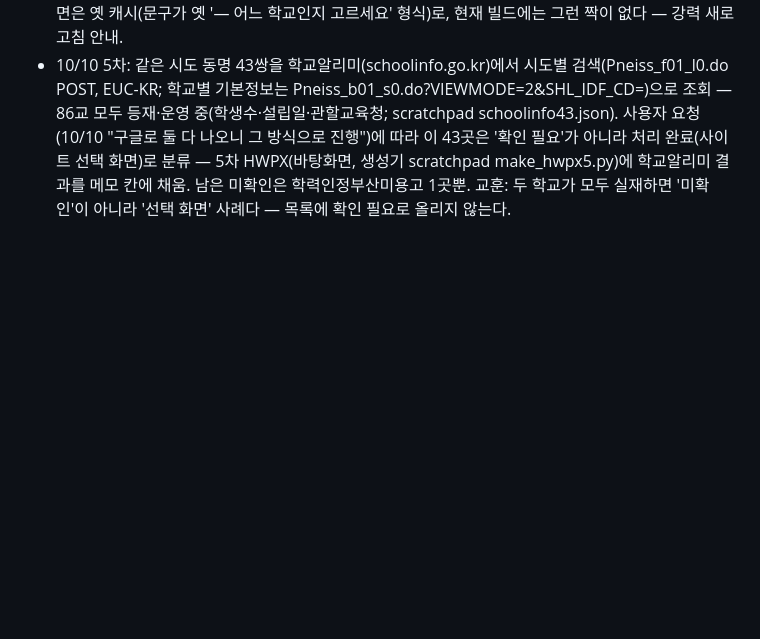
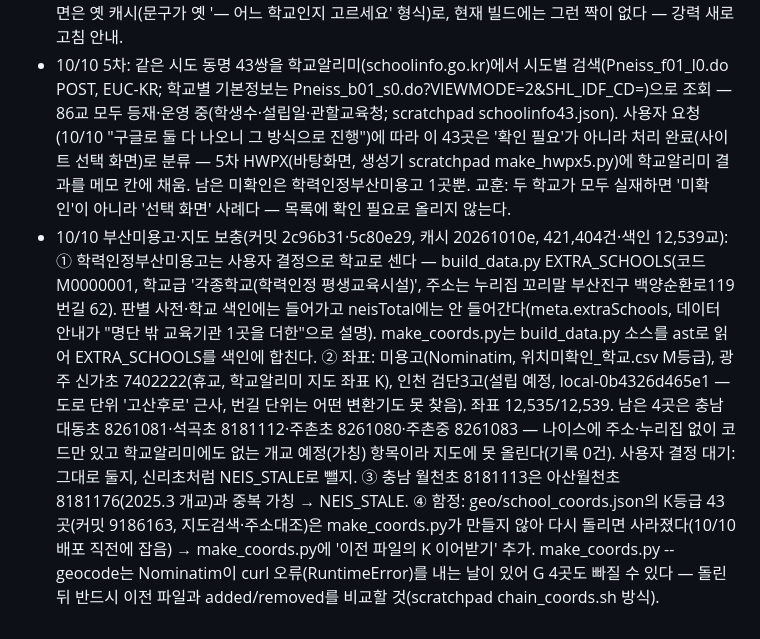
Before and after one commit to theflight001/school-edtech, a Markdown page: 인수인계.md, the part around the change. GitHub-like rendering; blank space fills up the shorter version.

Commit message:
인수인계: 부산미용고 수동 학교 항목·지도 좌표 보충·make_coords K 보존 함정
Co-Authored-By: Claude Fable 5.1 <noreply@anthropic.com>

```diff
--- a/인수인계.md
+++ b/인수인계.md
@@ -147,3 +147,4 @@
 - 10/10 학교코드 미확인 2차·3차(커밋 8b50911~): 사용자 메모 7곳 지정(ALIAS_SCOPED), 경남 내동초·상북초·화정초는 '둘 다 보여 주고 선택' — app.js schoolView/sameNameView/codeView: 같은 시도 동명 학교가 명단에 둘 이상이면 고르기 화면으로 가고, 코드 없는 기록은 "○○교육청 △△가 N곳이 있습니다. 학교를 선택하세요." 안내와 함께 따로 싣는다(OFFICE_FULL 표). 개명 28곳 추가(청송자동차고→경북골프경영고, 오수고→전북펫고, 부안여중→낭주중 등), 폐교 25곳 추가 확인. 코드 없는 학교 146→121곳(1,392건): 동명 43곳(선택 화면), 폐교 67곳, 못 찾은 11곳(순천여중·남면초·고령고·인천아암초·청솔중·선동초 등 — 3차 HWPX로 사용자에게). 홈페이지 생존 확인(liveness.json)은 경남·전남 학교 누리집이 302/TLS로 응답해 판별에 못 씀.
 - 10/10 4차(커밋 fdd4731, 캐시 20261010c, 421,404건·12,180교): 개명 7곳 별칭 추가(순천세빛중·한국조리명장고·가사문학초·숲실초·비안초·인천은송초·정일중), 폐교 3곳 추가(고창 선동초·부안 상서초·분당 청솔중). 고르기 화면 문구는 "이름이 같은 학교가 N곳입니다. 아래 목록 중 학교를 선택하세요."로 통일하고 `.plist.pick`(index.html)으로 세로 글자 깨짐을 고쳤다 — 배포 뒤 브라우저에서 동명 교명 1,070개·선택 항목 2,611개를 sameNameView로 전부 그려 데스크톱·375px 모두 깨짐 0건 확인. 같은 시도 동명 43쌍(86교)은 누리집을 curl·브라우저로 확인해 모두 운영 중(scratchpad live_curl.json; 부산 강서 송정초는 school.busanedu.net/pssongjung-e). 코드 없는 학교 121→114곳(1,366건): 동명 43곳(선택 화면) · 명단에 없음 1곳(학력인정부산미용고 — 학력인정 평생교육시설이라 나이스 명단 대상이 아님, 처리 방침은 사용자 결정) · 폐교 70곳. 바탕화면 학교코드_미확인_학교_확인목록_4차_20261010.hwpx(생성기 scratchpad make_hwpx4.py). 사용자가 보낸 '내동초 아래 단대초 주소' 화면은 옛 캐시(문구가 옛 '— 어느 학교인지 고르세요' 형식)로, 현재 빌드에는 그런 짝이 없다 — 강력 새로고침 안내.
 - 10/10 5차: 같은 시도 동명 43쌍을 학교알리미(schoolinfo.go.kr)에서 시도별 검색(Pneiss_f01_l0.do POST, EUC-KR; 학교별 기본정보는 Pneiss_b01_s0.do?VIEWMODE=2&SHL_IDF_CD=)으로 조회 — 86교 모두 등재·운영 중(학생수·설립일·관할교육청; scratchpad schoolinfo43.json). 사용자 요청(10/10 "구글로 둘 다 나오니 그 방식으로 진행")에 따라 이 43곳은 '확인 필요'가 아니라 처리 완료(사이트 선택 화면)로 분류 — 5차 HWPX(바탕화면, 생성기 scratchpad make_hwpx5.py)에 학교알리미 결과를 메모 칸에 채움. 남은 미확인은 학력인정부산미용고 1곳뿐. 교훈: 두 학교가 모두 실재하면 '미확인'이 아니라 '선택 화면' 사례다 — 목록에 확인 필요로 올리지 않는다.
+- 10/10 부산미용고·지도 보충(커밋 2c96b31·5c80e29, 캐시 20261010e, 421,404건·색인 12,539교): ① 학력인정부산미용고는 사용자 결정으로 학교로 센다 — build_data.py EXTRA_SCHOOLS(코드 M0000001, 학교급 '각종학교(학력인정 평생교육시설)', 주소는 누리집 꼬리말 부산진구 백양순환로119번길 62). 판별 사전·학교 색인에는 들어가고 neisTotal에는 안 들어간다(meta.extraSchools, 데이터 안내가 "명단 밖 교육기관 1곳을 더한"으로 설명). make_coords.py는 build_data.py 소스를 ast로 읽어 EXTRA_SCHOOLS를 색인에 합친다. ② 좌표: 미용고(Nominatim, 위치미확인_학교.csv M등급), 광주 신가초 7402222(휴교, 학교알리미 지도 좌표 K), 인천 검단3고(설립 예정, local-0b4326d465e1 — 도로 단위 '고산후로' 근사, 번길 단위는 어떤 변환기도 못 찾음). 좌표 12,535/12,539. 남은 4곳은 충남 대동초 8261081·석곡초 8181112·주촌초 8261080·주촌중 8261083 — 나이스에 주소·누리집 없이 코드만 있고 학교알리미에도 없는 개교 예정(가칭) 항목이라 지도에 못 올린다(기록 0건). 사용자 결정 대기: 그대로 둘지, 신리초처럼 NEIS_STALE로 뺄지. ③ 충남 월천초 8181113은 아산월천초 8181176(2025.3 개교)과 중복 가칭 → NEIS_STALE. ④ 함정: geo/school_coords.json의 K등급 43곳(커밋 9186163, 지도검색·주소대조)은 make_coords.py가 만들지 않아 다시 돌리면 사라졌다(10/10 배포 직전에 잡음) → make_coords.py에 '이전 파일의 K 이어받기' 추가. make_coords.py --geocode는 Nominatim이 curl 오류(RuntimeError)를 내는 날이 있어 G 4곳도 빠질 수 있다 — 돌린 뒤 반드시 이전 파일과 added/removed를 비교할 것(scratchpad chain_coords.sh 방식).
```
